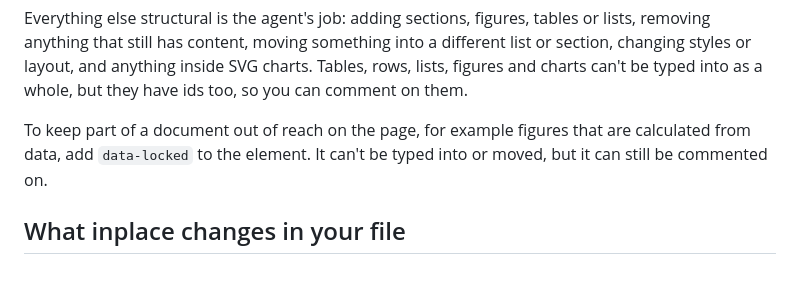
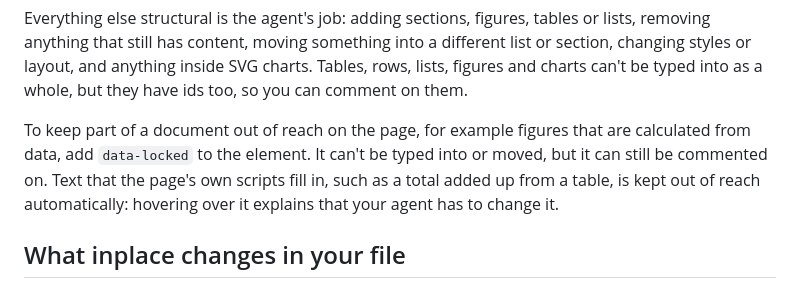
Before and after one commit to jonasjancarik/inplace, a Markdown page: README.md, the part around the change. GitHub-like rendering.

```diff
--- a/README.md
+++ b/README.md
@@ -76,7 +76,7 @@ A new element copies how its neighbours are written: the same tag, classes and o
 
 Everything else structural is the agent's job: adding sections, figures, tables or lists, removing anything that still has content, moving something into a different list or section, changing styles or layout, and anything inside SVG charts. Tables, rows, lists, figures and charts can't be typed into as a whole, but they have ids too, so you can comment on them.
 
-To keep part of a document out of reach on the page, for example figures that are calculated from data, add `data-locked` to the element. It can't be typed into or moved, but it can still be commented on.
+To keep part of a document out of reach on the page, for example figures that are calculated from data, add `data-locked` to the element. It can't be typed into or moved, but it can still be commented on. Text that the page's own scripts fill in, such as a total added up from a table, is kept out of reach automatically: hovering over it explains that your agent has to change it.
 
 ## What inplace changes in your file
 
```
Also changed, not shown: agent-guide.md (+1 -0 lines), plans/script-changed-blocks.md (deleted, +0 -31 lines).
